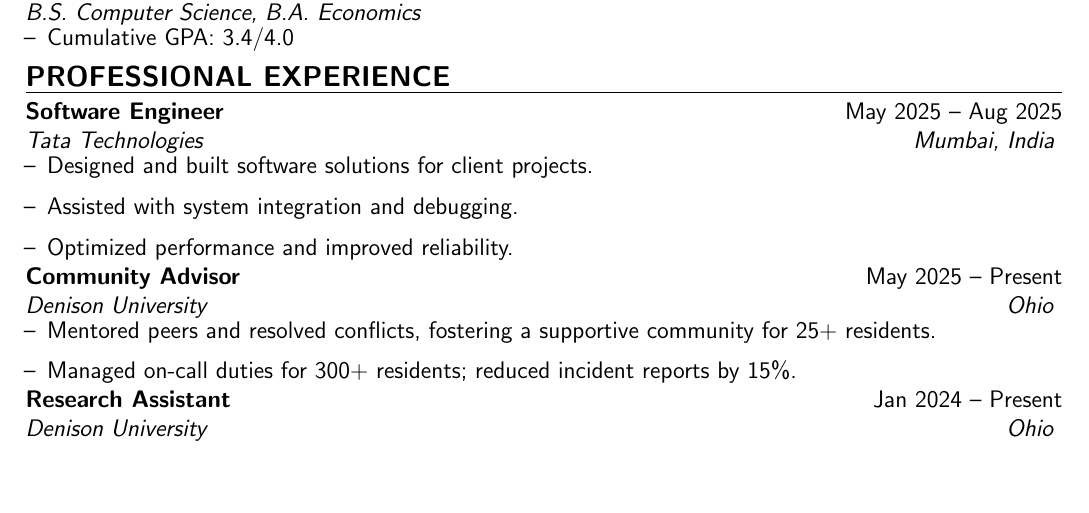
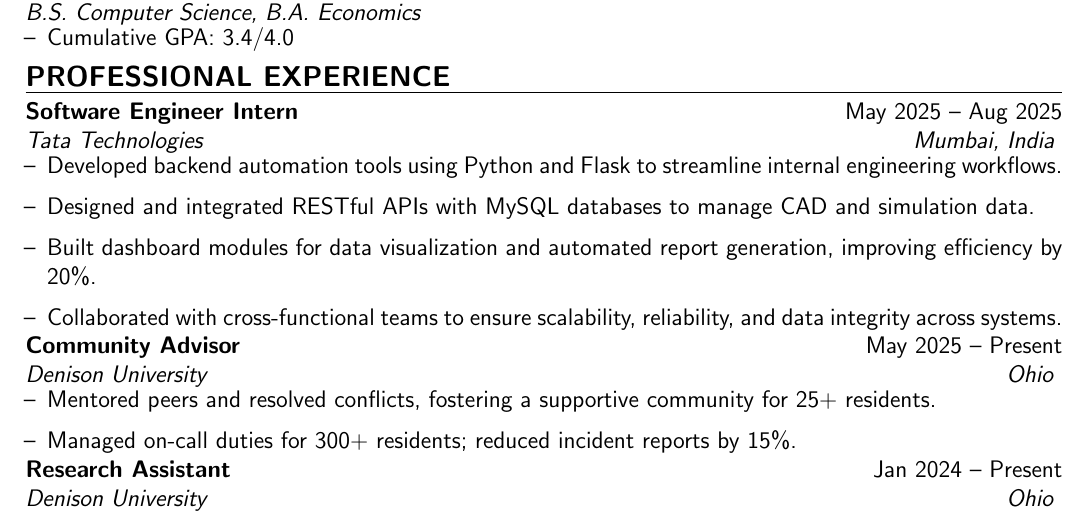
Before and after one commit to devManghat005/Resume, a LaTeX CV (Resume.tex): part of the page, cut so that both start at the same text, the shorter picture padded with empty space. Compiled offline with pdfLaTeX.

Commit message:
Changed the description of SWE role to be more accurate

```diff
--- a/Resume.tex
+++ b/Resume.tex
@@ -50,11 +50,12 @@
 % Experience
 \resumeSection{PROFESSIONAL EXPERIENCE}
 
-\resumeEntry{Software Engineer}{May 2025 -- Aug 2025}{Tata Technologies}{Mumbai, India}
+\resumeEntry{Software Engineer Intern}{May 2025 -- Aug 2025}{Tata Technologies}{Mumbai, India}
 \begin{resumeItemize}
-  \item Designed and built software solutions for client projects.
-  \item Assisted with system integration and debugging.
-  \item Optimized performance and improved reliability.
+  \item Developed backend automation tools using Python and Flask to streamline internal engineering workflows.
+  \item Designed and integrated RESTful APIs with MySQL databases to manage CAD and simulation data.
+  \item Built dashboard modules for data visualization and automated report generation, improving efficiency by 20\%.
+  \item Collaborated with cross-functional teams to ensure scalability, reliability, and data integrity across systems.
 \end{resumeItemize}
 
 \resumeEntry{Community Advisor}{May 2025 -- Present}{Denison University}{Ohio}
```
Also changed, not shown: DevManghat.pdf, Resume.tex (1 more changed lines), 1 other file.
